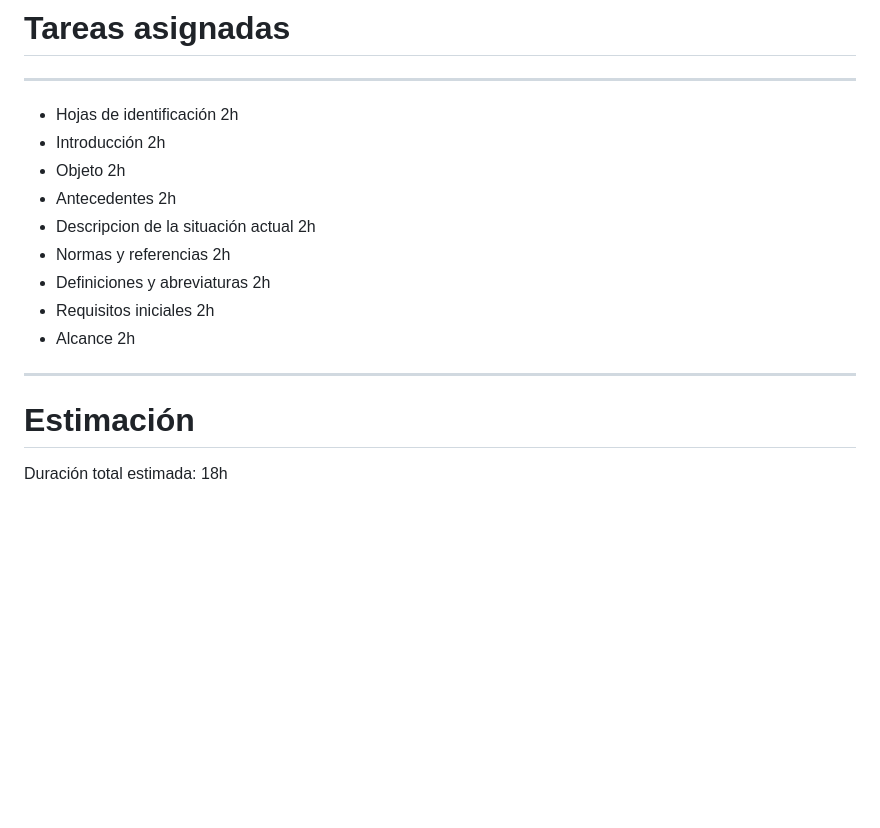
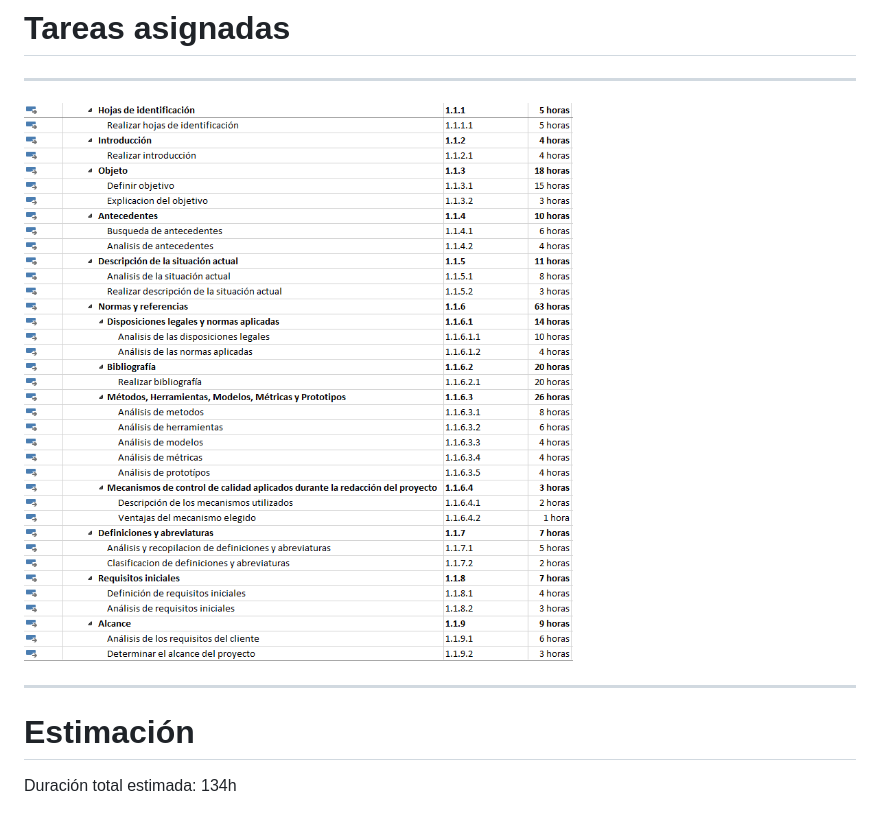
Before and after one commit to jbritosm/planificacion-proyecto-dppi, a Markdown page: slides.md, the part around the change. GitHub-like rendering; pictures changed too: media/foto_project.PNG (added); blank space fills up the shorter version.

Commit message:
modificadas relacion de tareas y estimacion total

```diff
--- a/slides.md
+++ b/slides.md
@@ -17,18 +17,10 @@ transition: slide-up
 
 ---
 
-- Hojas de identificación 2h
-- Introducción 2h
-- Objeto 2h
-- Antecedentes 2h
-- Descripcion de la situación actual 2h
-- Normas y referencias 2h
-- Definiciones y abreviaturas 2h
-- Requisitos iniciales 2h
-- Alcance 2h
+![planificacion project](media/foto_project.PNG)
 
 ---
 
 # Estimación
 
-Duración total estimada: 18h
+Duración total estimada: 134h
```
